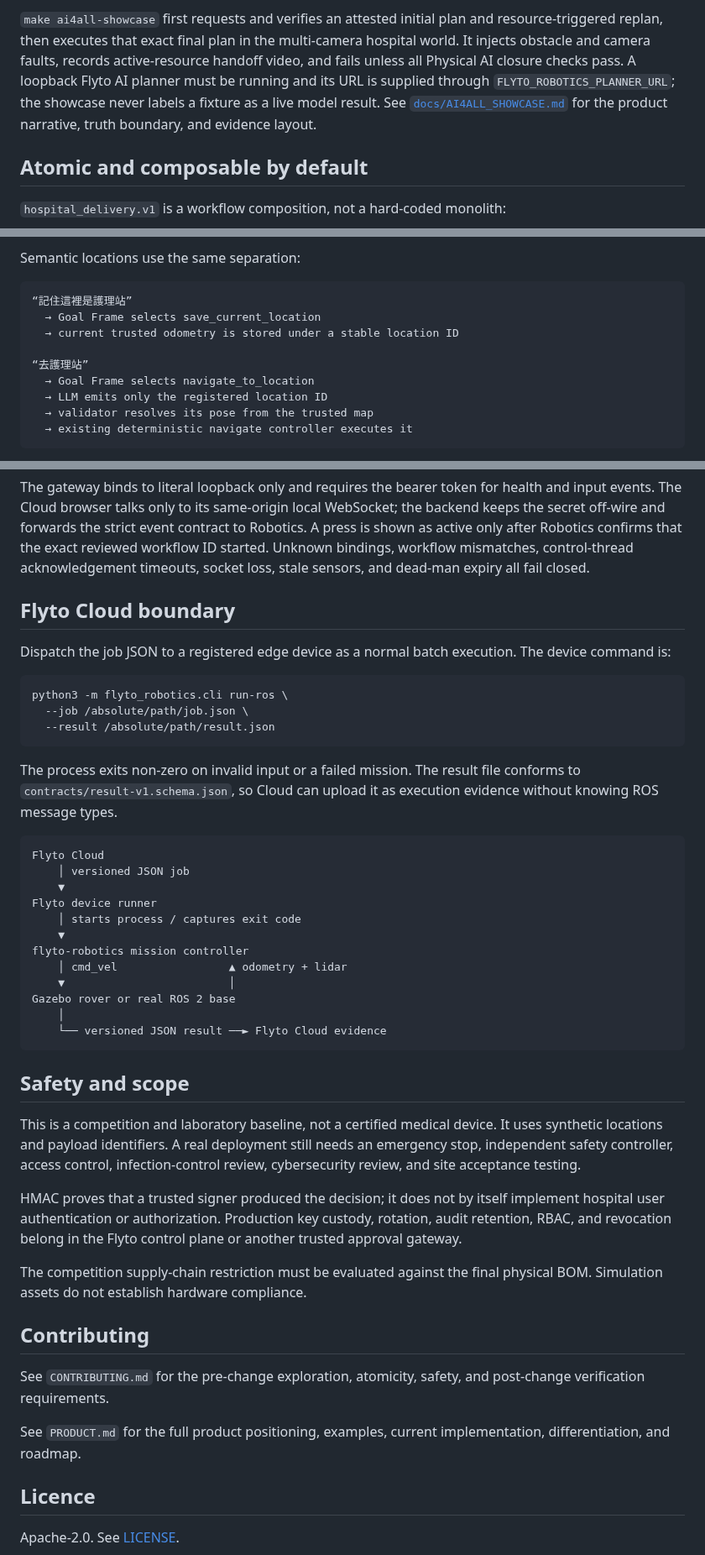
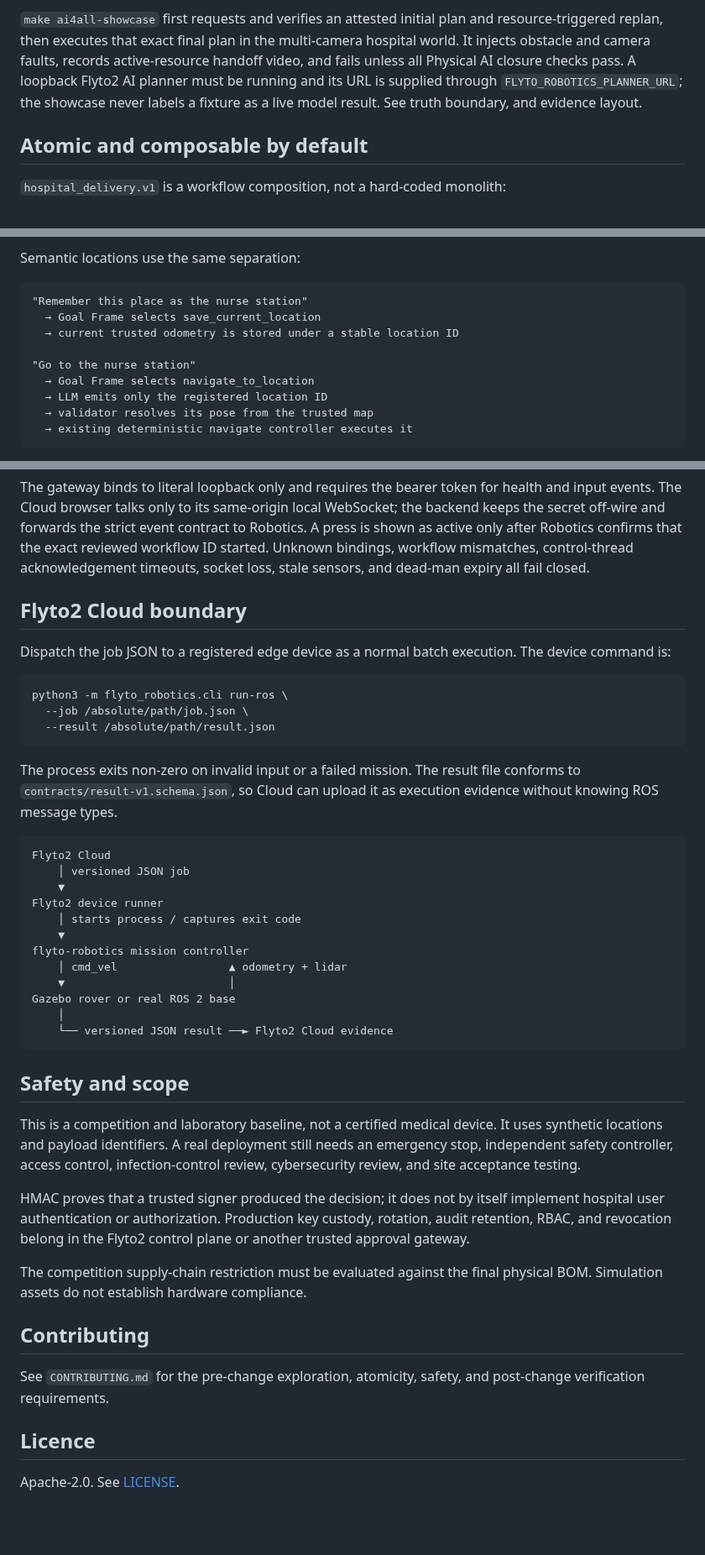
Before and after one commit to flytohub/flyto-robotics, a Markdown page: README.md, 3 parts joined by grey strips. Shown at 84% size. Drawn GitHub-style; blank space fills up the shorter version.

````diff
--- a/README.md
+++ b/README.md
@@ -149,10 +153,9 @@ resource surface is observation-only and does not add a motor command path.
 resource-triggered replan, then executes that exact final plan in the
 multi-camera hospital world. It injects obstacle and camera faults, records
 active-resource handoff video, and fails unless all Physical AI closure checks
-pass. A loopback Flyto AI planner must be running and its URL is supplied
+pass. A loopback Flyto2 AI planner must be running and its URL is supplied
 through `FLYTO_ROBOTICS_PLANNER_URL`; the showcase never labels a fixture as a
 live model result. See
-[`docs/AI4ALL_SHOWCASE.md`](docs/AI4ALL_SHOWCASE.md) for the product narrative,
 truth boundary, and evidence layout.
 
 ## Atomic and composable by default
@@ -194,11 +197,11 @@ rejected.
 Semantic locations use the same separation:
 
 ```text
-“記住這裡是護理站”
+"Remember this place as the nurse station"
   → Goal Frame selects save_current_location
   → current trusted odometry is stored under a stable location ID
 
-“去護理站”
+"Go to the nurse station"
   → Goal Frame selects navigate_to_location
   → LLM emits only the registered location ID
   → validator resolves its pose from the trusted map
@@ -654,7 +657,7 @@ that the exact reviewed workflow ID started. Unknown bindings, workflow
 mismatches, control-thread acknowledgement timeouts, socket loss, stale
 sensors, and dead-man expiry all fail closed.
 
-## Flyto Cloud boundary
+## Flyto2 Cloud boundary
 
 Dispatch the job JSON to a registered edge device as a normal batch execution.
 The device command is:
@@ -670,10 +673,10 @@ file conforms to `contracts/result-v1.schema.json`, so Cloud can upload it as
 execution evidence without knowing ROS message types.
 
 ```text
-Flyto Cloud
+Flyto2 Cloud
     │ versioned JSON job
     ▼
-Flyto device runner
+Flyto2 device runner
     │ starts process / captures exit code
     ▼
 flyto-robotics mission controller
@@ -681,7 +684,7 @@ flyto-robotics mission controller
     ▼                         │
 Gazebo rover or real ROS 2 base
     │
-    └── versioned JSON result ──► Flyto Cloud evidence
+    └── versioned JSON result ──► Flyto2 Cloud evidence
 ```
 
 ## Safety and scope
@@ -693,7 +696,7 @@ infection-control review, cybersecurity review, and site acceptance testing.
 
 HMAC proves that a trusted signer produced the decision; it does not by itself
 implement hospital user authentication or authorization. Production key
-custody, rotation, audit retention, RBAC, and revocation belong in the Flyto
+custody, rotation, audit retention, RBAC, and revocation belong in the Flyto2
 control plane or another trusted approval gateway.
 
 The competition supply-chain restriction must be evaluated against the final
@@ -704,8 +707,6 @@ physical BOM. Simulation assets do not establish hardware compliance.
 See `CONTRIBUTING.md` for the pre-change exploration, atomicity, safety, and
 post-change verification requirements.
 
-See `PRODUCT.md` for the full product positioning, examples, current
-implementation, differentiation, and roadmap.
 
 ## Licence
 
````
Also changed, not shown: other parts of README.md (+20 -16 lines), PRODUCT.md (deleted, +0 -237 lines), docs/AI4ALL_SHOWCASE.md (deleted, +0 -266 lines), docs/SHOWCASE_EVIDENCE.md (added, +31 -0 lines), docs/assets/flyto2-logo.png (added), 1 other file.
